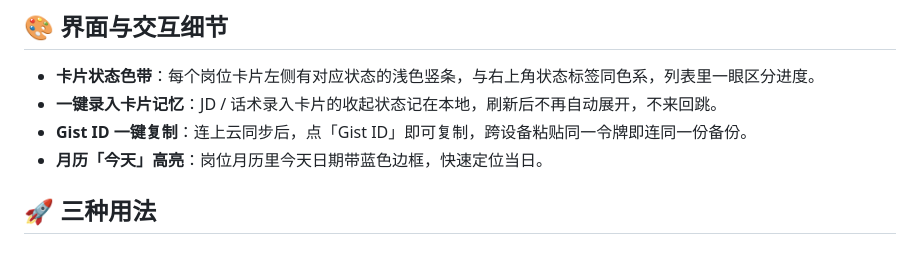
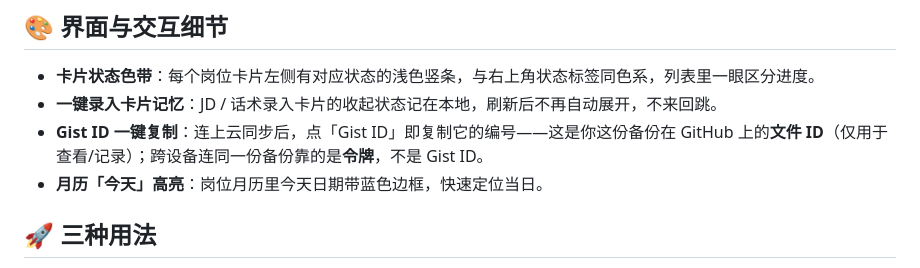
Before and after one commit to ll-lab0/job-tracker, a Markdown page: README.md, the part around the change. Rendered like a GitHub page.

Commit message:
docs: clarify Gist ID vs 令牌 in README

```diff
--- a/README.md
+++ b/README.md
@@ -12,7 +12,7 @@
 
 - **卡片状态色带**：每个岗位卡片左侧有对应状态的浅色竖条，与右上角状态标签同色系，列表里一眼区分进度。
 - **一键录入卡片记忆**：JD / 话术录入卡片的收起状态记在本地，刷新后不再自动展开，不来回跳。
-- **Gist ID 一键复制**：连上云同步后，点「Gist ID」即可复制，跨设备粘贴同一令牌即连同一份备份。
+- **Gist ID 一键复制**：连上云同步后，点「Gist ID」即复制它的编号——这是你这份备份在 GitHub 上的**文件 ID**（仅用于查看/记录）；跨设备连同一份备份靠的是**令牌**，不是 Gist ID。
 - **月历「今天」高亮**：岗位月历里今天日期带蓝色边框，快速定位当日。
 
 ## 🚀 三种用法
```
